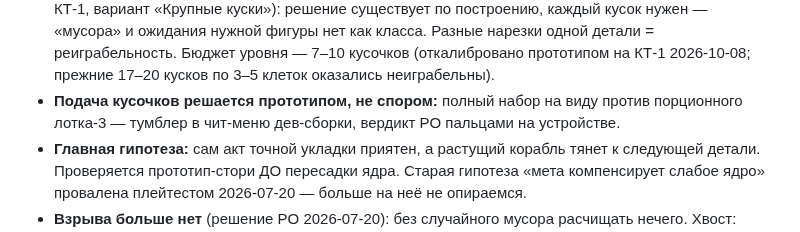
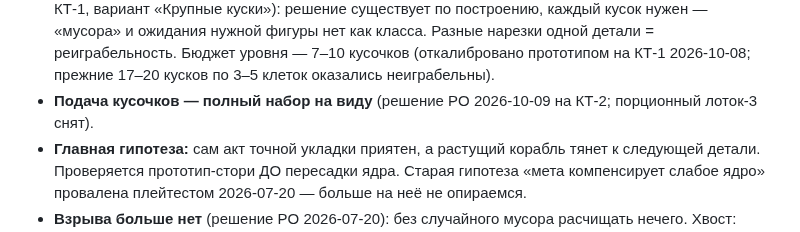
Before and after one commit to Omario-r/tetris-ex-rev-2, a Markdown page: docs/VISION.md, the part around the change. GitHub-like rendering.

```diff
--- a/docs/VISION.md
+++ b/docs/VISION.md
@@ -49,9 +49,8 @@
   нужной фигуры нет как класса. Разные нарезки одной детали = реиграбельность.
   Бюджет уровня — 7–10 кусочков (откалибровано прототипом на КТ-1 2026-10-08;
   прежние 17–20 кусков по 3–5 клеток оказались неиграбельны).
-- **Подача кусочков решается прототипом, не спором:** полный набор на виду
-  против порционного лотка-3 — тумблер в чит-меню дев-сборки, вердикт PO
-  пальцами на устройстве.
+- **Подача кусочков — полный набор на виду** (решение PO 2026-10-09 на КТ-2;
+  порционный лоток-3 снят).
 - **Главная гипотеза:** сам акт точной укладки приятен, а растущий корабль
   тянет к следующей детали. Проверяется прототип-стори ДО пересадки ядра.
   Старая гипотеза «мета компенсирует слабое ядро» провалена плейтестом
```
Also changed, not shown: docs/producer/INBOX.md (+5 -1 lines).
